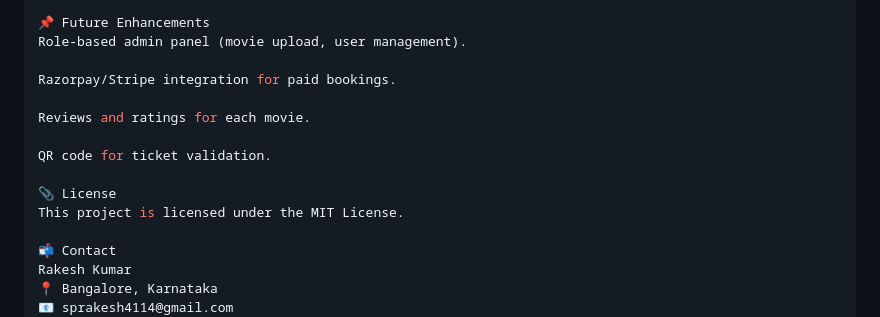
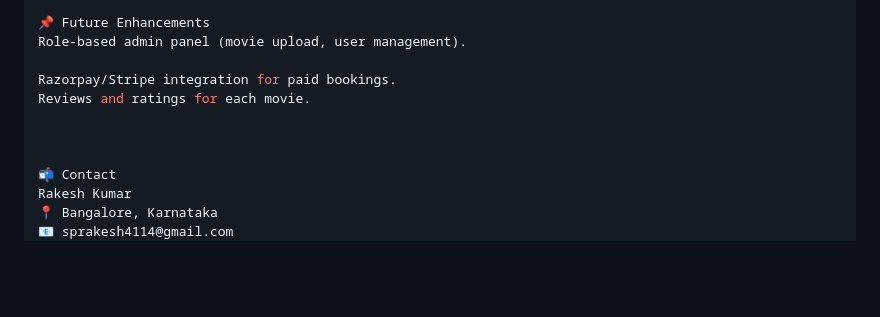
Before and after one commit to Nikhilvh2600/movie_ticket_, a Markdown page: README.md, the part around the change. Rendered like a GitHub page; blank space fills up the shorter version.

```diff
--- a/README.md
+++ b/README.md
@@ -118,13 +118,9 @@ Environment variables handled using .env (keep it out of version control).
 Role-based admin panel (movie upload, user management).
 
 Razorpay/Stripe integration for paid bookings.
-
 Reviews and ratings for each movie.
 
-QR code for ticket validation.
 
-📎 License
-This project is licensed under the MIT License.
 
 📬 Contact
 Rakesh Kumar
```
